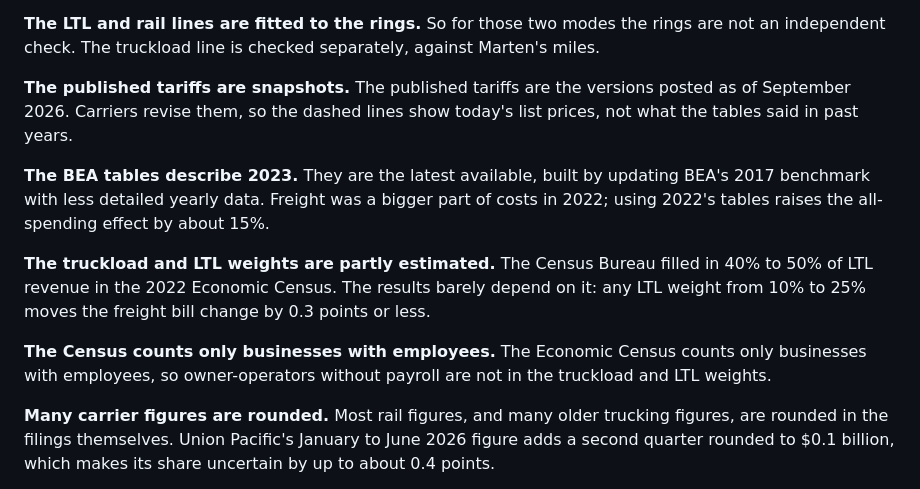
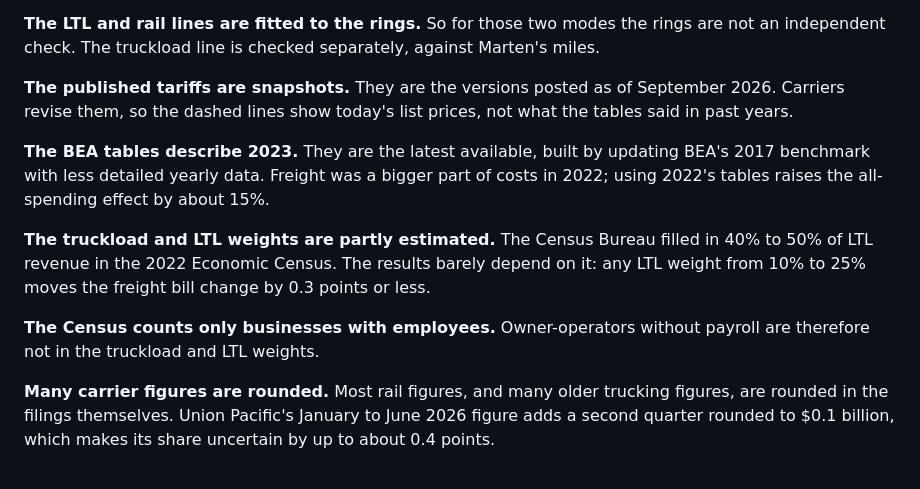
Before and after one commit to Data4ThePeople/FreightSurcharge, a Markdown page: posts/fuel-surcharge-impact-viz/POST.md, the part around the change. GitHub-like rendering.

Commit message:
fuel-surcharge-impact-viz: trim repeated leads in two honest notes
Co-Authored-By: Claude Opus 5 (1M context) <noreply@anthropic.com>

```diff
--- a/posts/fuel-surcharge-impact-viz/POST.md
+++ b/posts/fuel-surcharge-impact-viz/POST.md
@@ -205,13 +205,13 @@ EIA publishes a new diesel price every Tuesday for the Monday before. Rebuilding
 
 **The LTL and rail lines are fitted to the rings.** So for those two modes the rings are not an independent check. The truckload line is checked separately, against Marten's miles.
 
-**The published tariffs are snapshots.** The published tariffs are the versions posted as of September 2026. Carriers revise them, so the dashed lines show today's list prices, not what the tables said in past years.
+**The published tariffs are snapshots.** They are the versions posted as of September 2026. Carriers revise them, so the dashed lines show today's list prices, not what the tables said in past years.
 
 **The BEA tables describe 2023.** They are the latest available, built by updating BEA's 2017 benchmark with less detailed yearly data. Freight was a bigger part of costs in 2022; using 2022's tables raises the all-spending effect by about 15%.
 
 **The truckload and LTL weights are partly estimated.** The Census Bureau filled in 40% to 50% of LTL revenue in the 2022 Economic Census. The results barely depend on it: any LTL weight from 10% to 25% moves the freight bill change by 0.3 points or less.
 
-**The Census counts only businesses with employees.** The Economic Census counts only businesses with employees, so owner-operators without payroll are not in the truckload and LTL weights.
+**The Census counts only businesses with employees.** Owner-operators without payroll are therefore not in the truckload and LTL weights.
 
 **Many carrier figures are rounded.** Most rail figures, and many older trucking figures, are rounded in the filings themselves. Union Pacific's January to June 2026 figure adds a second quarter rounded to $0.1 billion, which makes its share uncertain by up to about 0.4 points.
 
```
